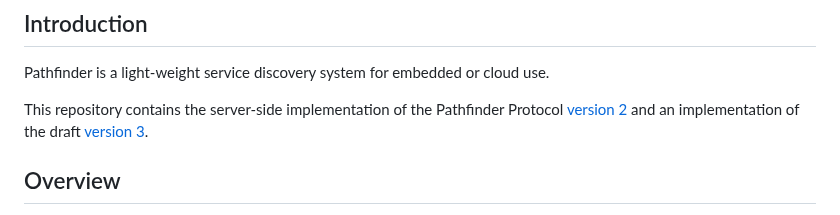
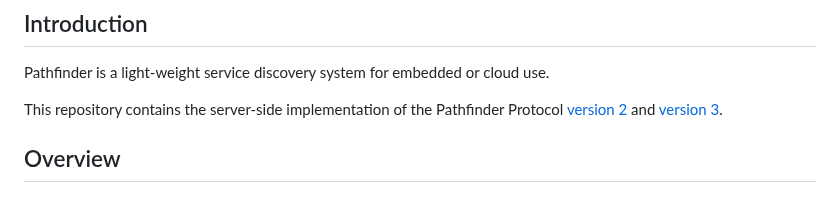
Before and after one commit to Ericsson/paf, a Markdown page: README.md, the part around the change. Rendered like a GitHub page.

Commit message:
Do not refer to protocol v3 as draft
The README referred to protocol version 3 as "draft", while protocol 2
as not. Since a while, the two protocol versions have the same status.
(Technically, both are draft version.)

Signed-off-by: Mattias Rönnblom <mattias.ronnblom@ericsson.com>

```diff
--- a/README.md
+++ b/README.md
@@ -8,7 +8,7 @@ cloud use.
 This repository contains the server-side implementation of the
 Pathfinder Protocol
 [version 2](https://github.com/Ericsson/paf/blob/master/doc/protocol/PROTOCOLv2.md)
-and an implementation of the draft
+and
 [version 3](https://github.com/Ericsson/paf/blob/master/doc/protocol/PROTOCOLv3.md).
 
 ## Overview
```
